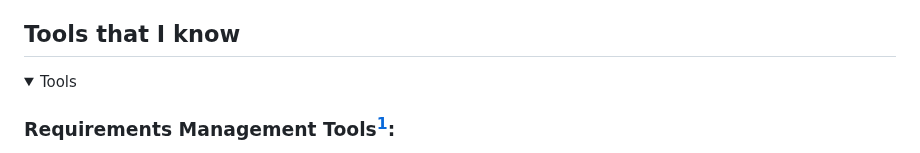
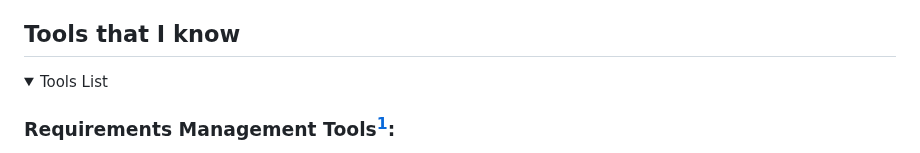
Before and after one commit to wolfBhuffn/Kwame_Lockley, a Markdown page: README.md, the part around the change. GitHub-like rendering; folded sections open.

```diff
--- a/README.md
+++ b/README.md
@@ -30,7 +30,7 @@ Clickity-click this button to connect with the most fascinating person on [Linke
 <!--TOOLS SECTION________________________________________________________________________________________________________________-->
 ## Tools that I know
 <details>
-<summary>Tools</summary>
+<summary>Tools List</summary>
 
 ### Requirements Management Tools[^1]:
 [^1]: Requirements management tools help to manage and track the requirements for a software project.
```
